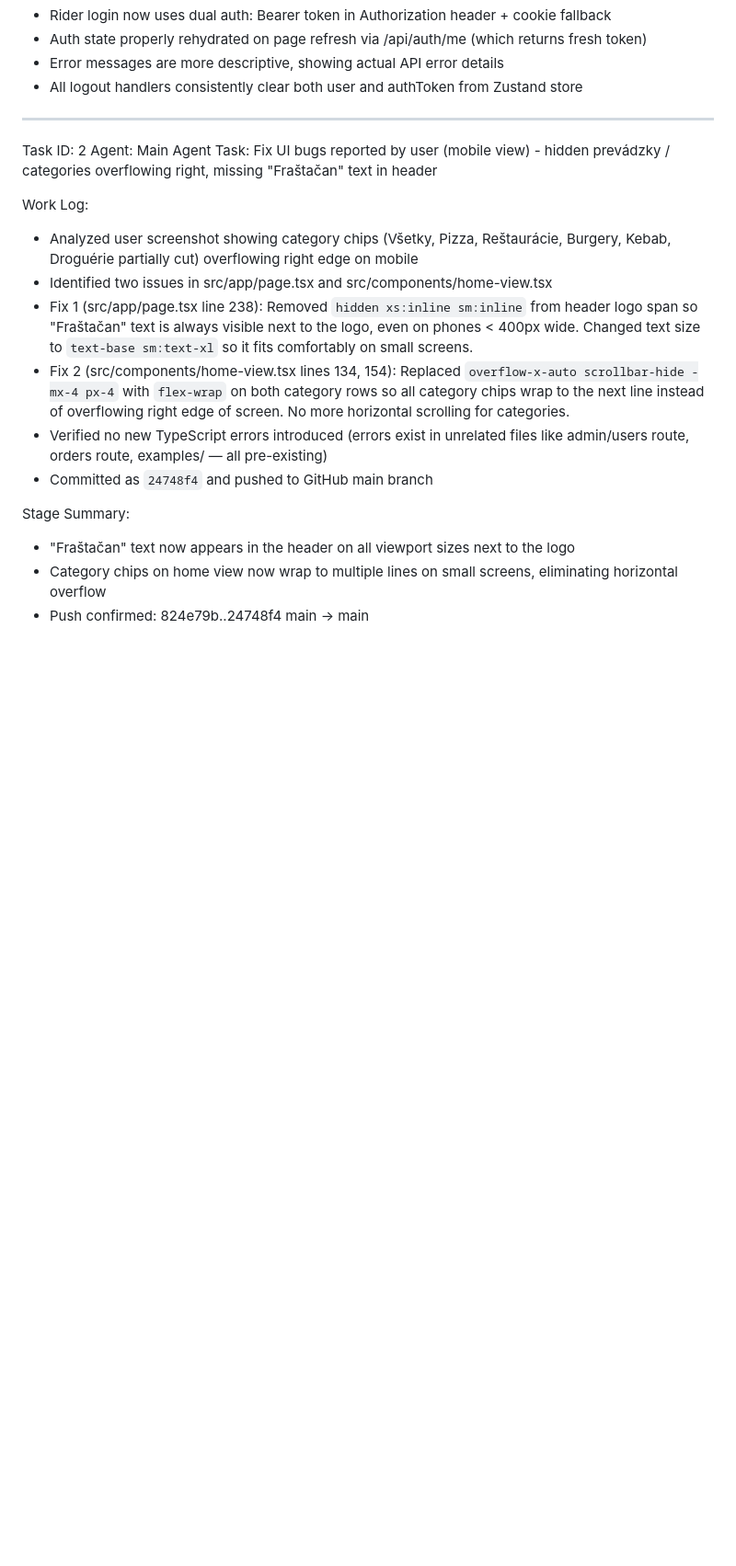
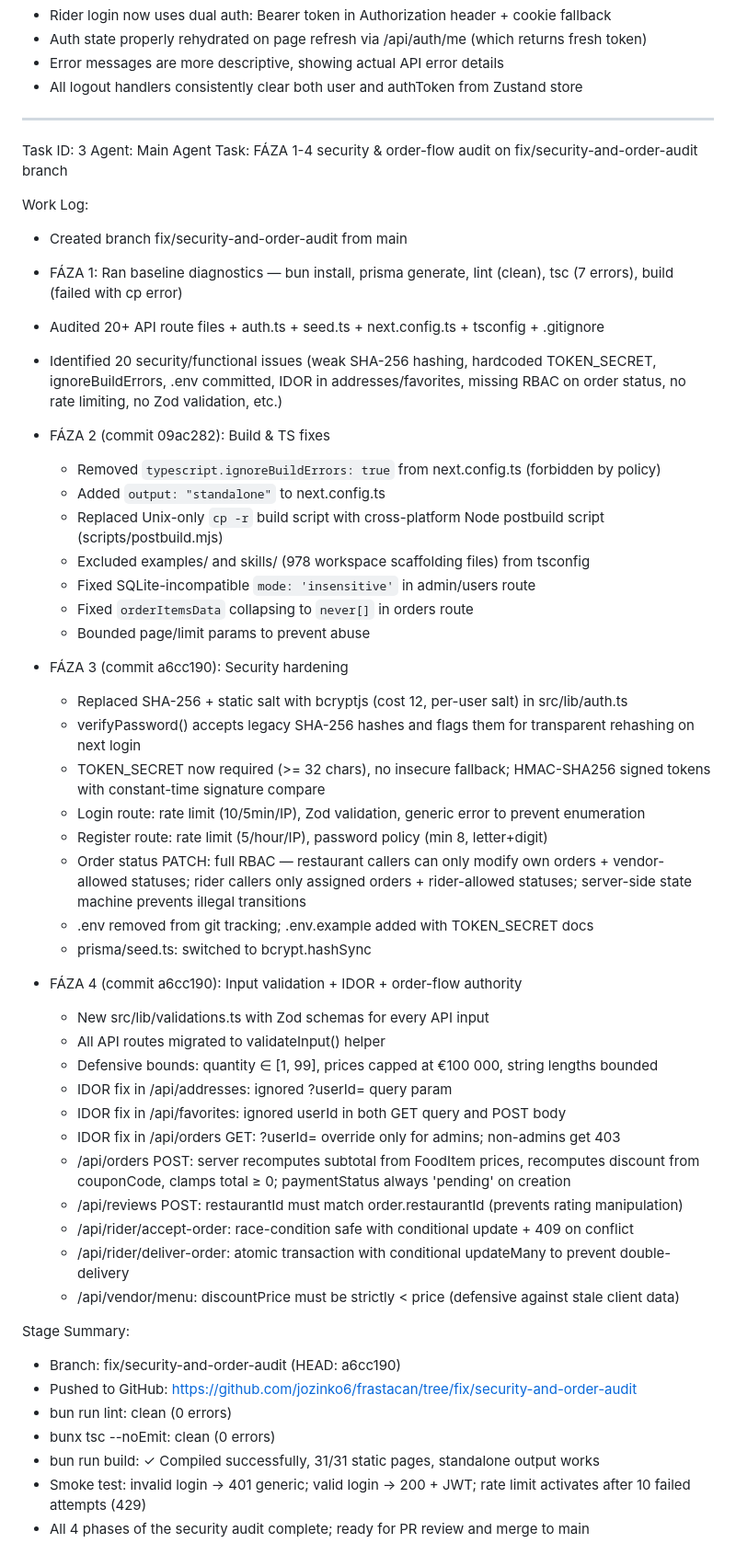
Before and after one commit to jozinko6/frastacan, a Markdown page: worklog.md, the part around the change. Shown at 92% size. Rendered like a GitHub page; blank space fills up the shorter version.

Commit message:
docs(worklog): FÁZA 1-4 audit complete on fix/security-and-order-audit

```diff
--- a/worklog.md
+++ b/worklog.md
@@ -53,20 +53,55 @@ Stage Summary:
 - Auth state properly rehydrated on page refresh via /api/auth/me (which returns fresh token)
 - Error messages are more descriptive, showing actual API error details
 - All logout handlers consistently clear both user and authToken from Zustand store
+
 ---
-Task ID: 2
+Task ID: 3
 Agent: Main Agent
-Task: Fix UI bugs reported by user (mobile view) - hidden prevádzky / categories overflowing right, missing "Fraštačan" text in header
+Task: FÁZA 1-4 security & order-flow audit on fix/security-and-order-audit branch
 
 Work Log:
-- Analyzed user screenshot showing category chips (Všetky, Pizza, Reštaurácie, Burgery, Kebab, Droguérie partially cut) overflowing right edge on mobile
-- Identified two issues in src/app/page.tsx and src/components/home-view.tsx
-- Fix 1 (src/app/page.tsx line 238): Removed `hidden xs:inline sm:inline` from header logo span so "Fraštačan" text is always visible next to the logo, even on phones < 400px wide. Changed text size to `text-base sm:text-xl` so it fits comfortably on small screens.
-- Fix 2 (src/components/home-view.tsx lines 134, 154): Replaced `overflow-x-auto scrollbar-hide -mx-4 px-4` with `flex-wrap` on both category rows so all category chips wrap to the next line instead of overflowing right edge of screen. No more horizontal scrolling for categories.
-- Verified no new TypeScript errors introduced (errors exist in unrelated files like admin/users route, orders route, examples/ — all pre-existing)
-- Committed as `24748f4` and pushed to GitHub main branch
+- Created branch fix/security-and-order-audit from main
+- FÁZA 1: Ran baseline diagnostics — bun install, prisma generate, lint (clean), tsc (7 errors), build (failed with cp error)
+- Audited 20+ API route files + auth.ts + seed.ts + next.config.ts + tsconfig + .gitignore
+- Identified 20 security/functional issues (weak SHA-256 hashing, hardcoded TOKEN_SECRET, ignoreBuildErrors, .env committed, IDOR in addresses/favorites, missing RBAC on order status, no rate limiting, no Zod validation, etc.)
+
+- FÁZA 2 (commit 09ac282): Build & TS fixes
+  - Removed `typescript.ignoreBuildErrors: true` from next.config.ts (forbidden by policy)
+  - Added `output: "standalone"` to next.config.ts
+  - Replaced Unix-only `cp -r` build script with cross-platform Node postbuild script (scripts/postbuild.mjs)
+  - Excluded examples/ and skills/ (978 workspace scaffolding files) from tsconfig
+  - Fixed SQLite-incompatible `mode: 'insensitive'` in admin/users route
+  - Fixed `orderItemsData` collapsing to `never[]` in orders route
+  - Bounded page/limit params to prevent abuse
+
+- FÁZA 3 (commit a6cc190): Security hardening
+  - Replaced SHA-256 + static salt with bcryptjs (cost 12, per-user salt) in src/lib/auth.ts
+  - verifyPassword() accepts legacy SHA-256 hashes and flags them for transparent rehashing on next login
+  - TOKEN_SECRET now required (>= 32 chars), no insecure fallback; HMAC-SHA256 signed tokens with constant-time signature compare
+  - Login route: rate limit (10/5min/IP), Zod validation, generic error to prevent enumeration
+  - Register route: rate limit (5/hour/IP), password policy (min 8, letter+digit)
+  - Order status PATCH: full RBAC — restaurant callers can only modify own orders + vendor-allowed statuses; rider callers only assigned orders + rider-allowed statuses; server-side state machine prevents illegal transitions
+  - .env removed from git tracking; .env.example added with TOKEN_SECRET docs
+  - prisma/seed.ts: switched to bcrypt.hashSync
+
+- FÁZA 4 (commit a6cc190): Input validation + IDOR + order-flow authority
+  - New src/lib/validations.ts with Zod schemas for every API input
+  - All API routes migrated to validateInput() helper
+  - Defensive bounds: quantity ∈ [1, 99], prices capped at €100 000, string lengths bounded
+  - IDOR fix in /api/addresses: ignored ?userId= query param
+  - IDOR fix in /api/favorites: ignored userId in both GET query and POST body
+  - IDOR fix in /api/orders GET: ?userId= override only for admins; non-admins get 403
+  - /api/orders POST: server recomputes subtotal from FoodItem prices, recomputes discount from couponCode, clamps total ≥ 0; paymentStatus always 'pending' on creation
+  - /api/reviews POST: restaurantId must match order.restaurantId (prevents rating manipulation)
+  - /api/rider/accept-order: race-condition safe with conditional update + 409 on conflict
+  - /api/rider/deliver-order: atomic transaction with conditional updateMany to prevent double-delivery
+  - /api/vendor/menu: discountPrice must be strictly < price (defensive against stale client data)
 
 Stage Summary:
-- "Fraštačan" text now appears in the header on all viewport sizes next to the logo
-- Category chips on home view now wrap to multiple lines on small screens, eliminating horizontal overflow
-- Push confirmed: 824e79b..24748f4 main -> main
+- Branch: fix/security-and-order-audit (HEAD: a6cc190)
+- Pushed to GitHub: https://github.com/jozinko6/frastacan/tree/fix/security-and-order-audit
+- bun run lint: clean (0 errors)
+- bunx tsc --noEmit: clean (0 errors)
+- bun run build: ✓ Compiled successfully, 31/31 static pages, standalone output works
+- Smoke test: invalid login → 401 generic; valid login → 200 + JWT; rate limit activates after 10 failed attempts (429)
+- All 4 phases of the security audit complete; ready for PR review and merge to main
```
